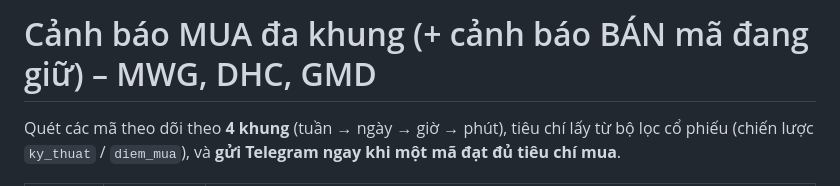
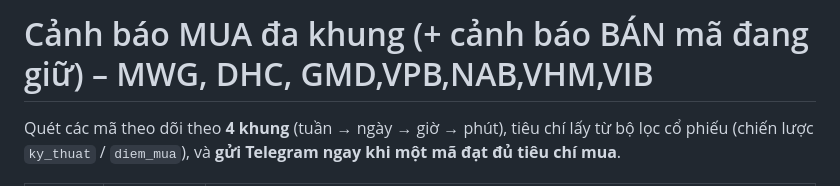
Before and after one commit to mihhle2006-beep/canh-bao-mua, a Markdown page: README.md, the part around the change. Drawn GitHub-style.

```diff
--- a/README.md
+++ b/README.md
@@ -1,4 +1,4 @@
-# Cảnh báo MUA đa khung (+ cảnh báo BÁN mã đang giữ) – MWG, DHC, GMD
+# Cảnh báo MUA đa khung (+ cảnh báo BÁN mã đang giữ) – MWG, DHC, GMD,VPB,NAB,VHM,VIB
 
 Quét các mã theo dõi theo **4 khung** (tuần → ngày → giờ → phút), tiêu chí lấy từ bộ lọc cổ phiếu
 (chiến lược `ky_thuat` / `diem_mua`), và **gửi Telegram ngay khi một mã đạt đủ tiêu chí mua**.
```
